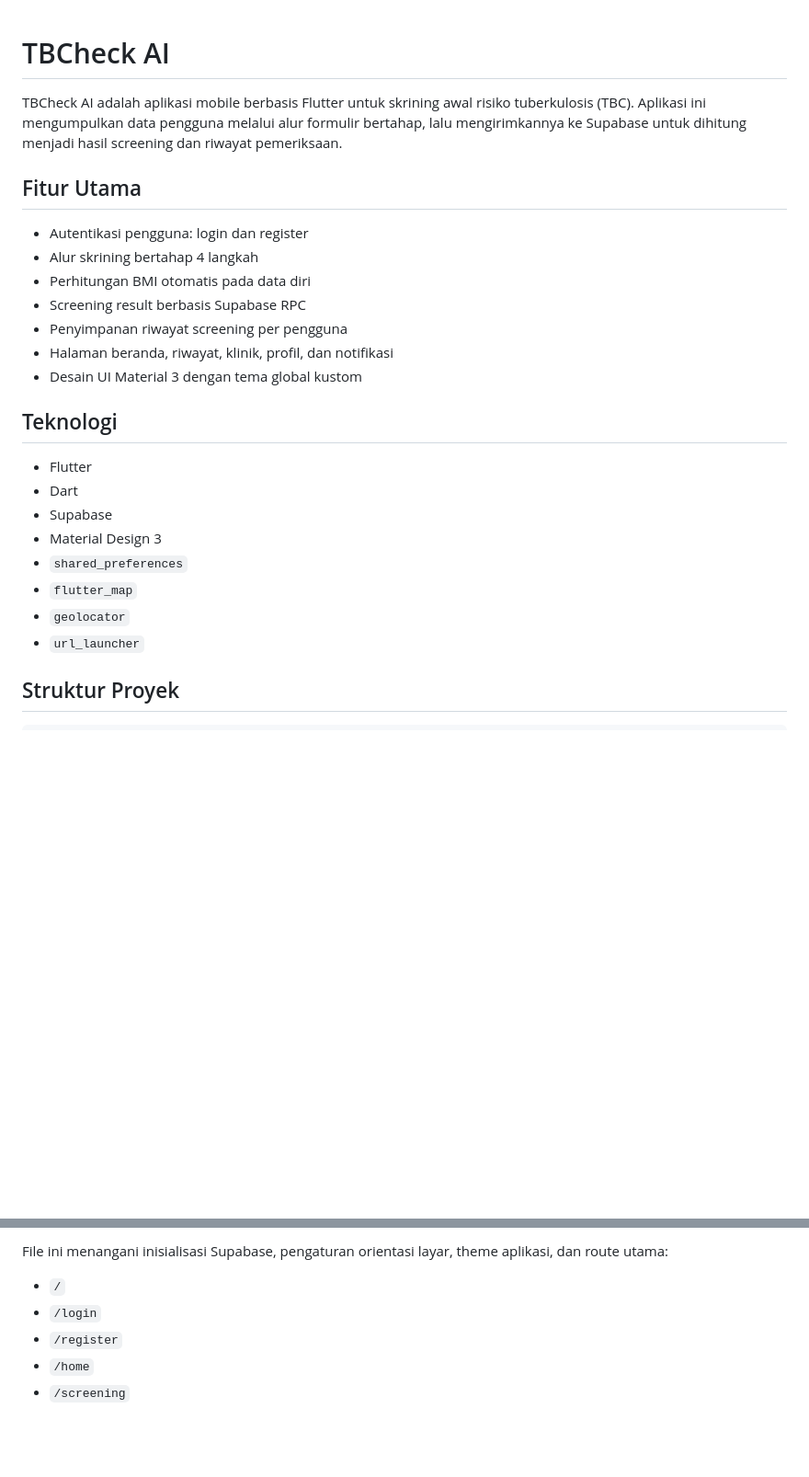
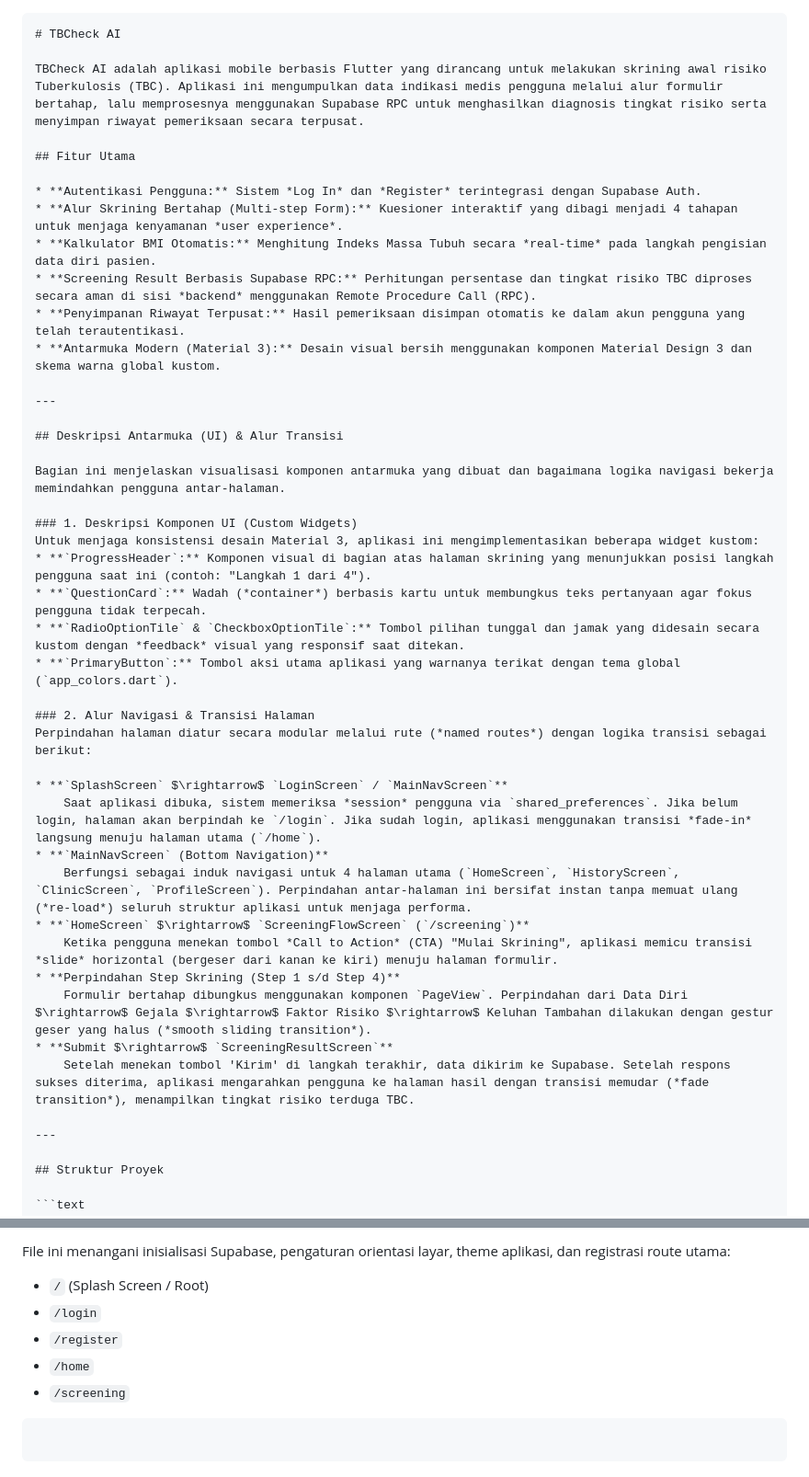
Before and after one commit to calvinkurniawann/TBCheck-AI, a Markdown page: README.md, 2 parts joined by grey strips. Shown at 92% size. Drawn GitHub-style; blank space fills up the shorter version.

````diff
--- a/README.md
+++ b/README.md
@@ -1,27 +1,45 @@
+```markdown
 # TBCheck AI
 
-TBCheck AI adalah aplikasi mobile berbasis Flutter untuk skrining awal risiko tuberkulosis (TBC). Aplikasi ini mengumpulkan data pengguna melalui alur formulir bertahap, lalu mengirimkannya ke Supabase untuk dihitung menjadi hasil screening dan riwayat pemeriksaan.
+TBCheck AI adalah aplikasi mobile berbasis Flutter yang dirancang untuk melakukan skrining awal risiko Tuberkulosis (TBC). Aplikasi ini mengumpulkan data indikasi medis pengguna melalui alur formulir bertahap, lalu memprosesnya menggunakan Supabase RPC untuk menghasilkan diagnosis tingkat risiko serta menyimpan riwayat pemeriksaan secara terpusat.
 
 ## Fitur Utama
 
-- Autentikasi pengguna: login dan register
-- Alur skrining bertahap 4 langkah
-- Perhitungan BMI otomatis pada data diri
-- Screening result berbasis Supabase RPC
-- Penyimpanan riwayat screening per pengguna
-- Halaman beranda, riwayat, klinik, profil, dan notifikasi
-- Desain UI Material 3 dengan tema global kustom
+* **Autentikasi Pengguna:** Sistem *Log In* dan *Register* terintegrasi dengan Supabase Auth.
+* **Alur Skrining Bertahap (Multi-step Form):** Kuesioner interaktif yang dibagi menjadi 4 tahapan untuk menjaga kenyamanan *user experience*.
+* **Kalkulator BMI Otomatis:** Menghitung Indeks Massa Tubuh secara *real-time* pada langkah pengisian data diri pasien.
+* **Screening Result Berbasis Supabase RPC:** Perhitungan persentase dan tingkat risiko TBC diproses secara aman di sisi *backend* menggunakan Remote Procedure Call (RPC).
+* **Penyimpanan Riwayat Terpusat:** Hasil pemeriksaan disimpan otomatis ke dalam akun pengguna yang telah terautentikasi.
+* **Antarmuka Modern (Material 3):** Desain visual bersih menggunakan komponen Material Design 3 dan skema warna global kustom.
 
-## Teknologi
+---
 
-- Flutter
-- Dart
-- Supabase
-- Material Design 3
-- `shared_preferences`
-- `flutter_map`
-- `geolocator`
-- `url_launcher`
+## Deskripsi Antarmuka (UI) & Alur Transisi
+
+Bagian ini menjelaskan visualisasi komponen antarmuka yang dibuat dan bagaimana logika navigasi bekerja memindahkan pengguna antar-halaman.
+
+### 1. Deskripsi Komponen UI (Custom Widgets)
+Untuk menjaga konsistensi desain Material 3, aplikasi ini mengimplementasikan beberapa widget kustom:
+* **`ProgressHeader`:** Komponen visual di bagian atas halaman skrining yang menunjukkan posisi langkah pengguna saat ini (contoh: "Langkah 1 dari 4").
+* **`QuestionCard`:** Wadah (*container*) berbasis kartu untuk membungkus teks pertanyaan agar fokus pengguna tidak terpecah.
+* **`RadioOptionTile` & `CheckboxOptionTile`:** Tombol pilihan tunggal dan jamak yang didesain secara kustom dengan *feedback* visual yang responsif saat ditekan.
+* **`PrimaryButton`:** Tombol aksi utama aplikasi yang warnanya terikat dengan tema global (`app_colors.dart`).
+
+### 2. Alur Navigasi & Transisi Halaman
+Perpindahan halaman diatur secara modular melalui rute (*named routes*) dengan logika transisi sebagai berikut:
+
+* **`SplashScreen` $\rightarrow$ `LoginScreen` / `MainNavScreen`**
+    Saat aplikasi dibuka, sistem memeriksa *session* pengguna via `shared_preferences`. Jika belum login, halaman akan berpindah ke `/login`. Jika sudah login, aplikasi menggunakan transisi *fade-in* langsung menuju halaman utama (`/home`).
+* **`MainNavScreen` (Bottom Navigation)**
+    Berfungsi sebagai induk navigasi untuk 4 halaman utama (`HomeScreen`, `HistoryScreen`, `ClinicScreen`, `ProfileScreen`). Perpindahan antar-halaman ini bersifat instan tanpa memuat ulang (*re-load*) seluruh struktur aplikasi untuk menjaga performa.
+* **`HomeScreen` $\rightarrow$ `ScreeningFlowScreen` (`/screening`)**
+    Ketika pengguna menekan tombol *Call to Action* (CTA) "Mulai Skrining", aplikasi memicu transisi *slide* horizontal (bergeser dari kanan ke kiri) menuju halaman formulir.
+* **Perpindahan Step Skrining (Step 1 s/d Step 4)**
+    Formulir bertahap dibungkus menggunakan komponen `PageView`. Perpindahan dari Data Diri $\rightarrow$ Gejala $\rightarrow$ Faktor Risiko $\rightarrow$ Keluhan Tambahan dilakukan dengan gestur geser yang halus (*smooth sliding transition*).
+* **Submit $\rightarrow$ `ScreeningResultScreen`**
+    Setelah menekan tombol 'Kirim' di langkah terakhir, data dikirim ke Supabase. Setelah respons sukses diterima, aplikasi mengarahkan pengguna ke halaman hasil dengan transisi memudar (*fade transition*), menampilkan tingkat risiko terduga TBC.
+
+---
 
 ## Struktur Proyek
 
@@ -145,8 +174,12 @@ flutter run
 
-File ini menangani inisialisasi Supabase, pengaturan orientasi layar, theme aplikasi, dan route utama:
+File ini menangani inisialisasi Supabase, pengaturan orientasi layar, theme aplikasi, dan registrasi route utama:
 
-- `/`
-- `/login`
-- `/register`
-- `/home`
-- `/screening`
+* `/` (Splash Screen / Root)
+* `/login`
+* `/register`
+* `/home`
+* `/screening`
+
+```
+
+```
````
Also changed, not shown: other parts of README.md (+39 -28 lines).
